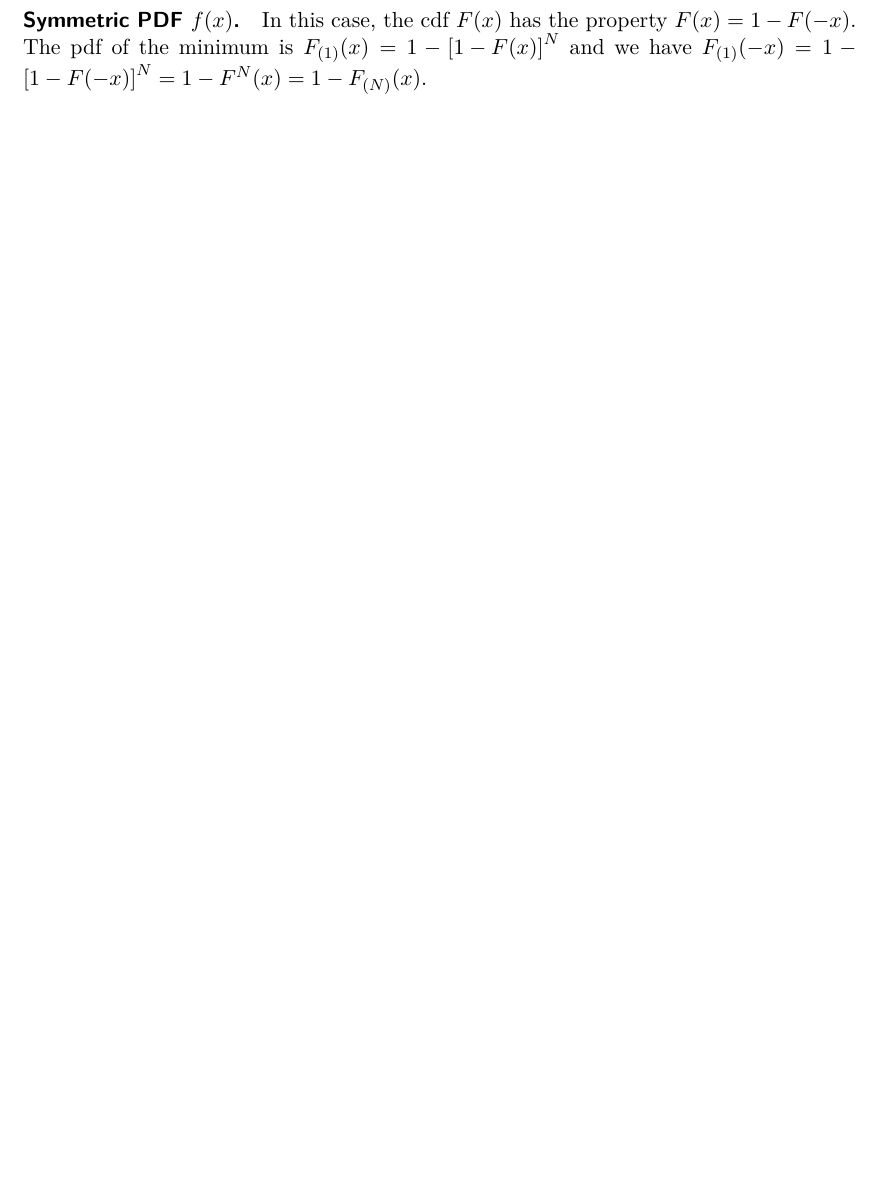
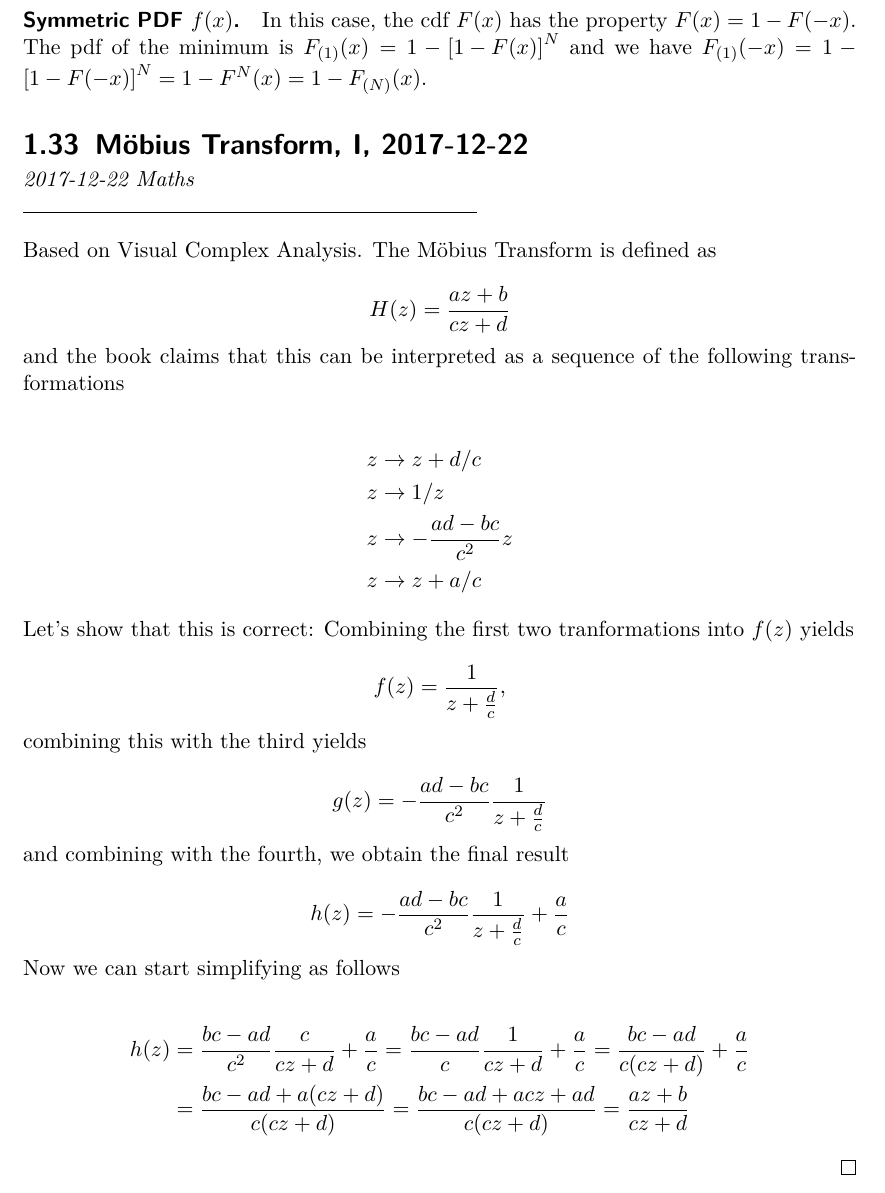
Before and after one commit to ClemensFMN/Journal, a LaTeX thesis (journal.tex, which reads 2017-12-22-moebius_transform_1.tex): part of page 87 of 91, cut so that both start at the same text, the shorter picture padded with empty space. Compiled offline with pdfLaTeX.

Commit message:
Möbius Transform

```diff
--- /dev/null
+++ b/2017-12-22-moebius_transform_1.tex
@@ -0,0 +1,42 @@
+\DiaryEntry{Möbius Transform, I}{2017-12-22}{Maths}
+
+Based on Visual Complex Analysis. The Möbius Transform is defined as
+
+\bee
+H(z) = \frac{az+b}{cz+d}
+\eee
+
+and the book claims that this can be interpreted as a sequence of the following transformations
+
+\begin{align*}
+z & \rightarrow z + d/c \\
+z & \rightarrow 1/z \\
+z & \rightarrow - \frac{ad-bc}{c^2} z \\
+z & \rightarrow z + a/c
+\end{align*}
+
+Let's show that this is correct: Combining the first two tranformations into $f(z)$ yields
+
+\bee
+f(z) = \frac{1}{z + \frac{d}{c}},
+\eee
+
+combining this with the third yields
+
+\bee
+g(z) = - \frac{ad-bc}{c^2} \frac{1}{z + \frac{d}{c}}
+\eee
+
+and combining with the fourth, we obtain the final result
+
+\bee
+h(z) = - \frac{ad-bc}{c^2} \frac{1}{z + \frac{d}{c}} + \frac{a}{c}
+\eee
+
+Now we can start simplifying as follows
+
+\begin{align*}
+h(z) & = \frac{bc-ad}{c^2} \frac{c}{cz + d} + \frac{a}{c} = \frac{bc-ad}{c} \frac{1}{cz + d} + \frac{a}{c} = \frac{bc-ad}{c(cz+d)} + \frac{a}{c}
+\\ & = \frac{bc-ad+a(cz+d)}{c(cz+d)} = \frac{bc-ad+acz+ad}{c(cz+d)} = \frac{az+b}{cz+d}
+\end{align*}
+\qed
```
Also changed, not shown: journal.tex (+2 -0 lines).
